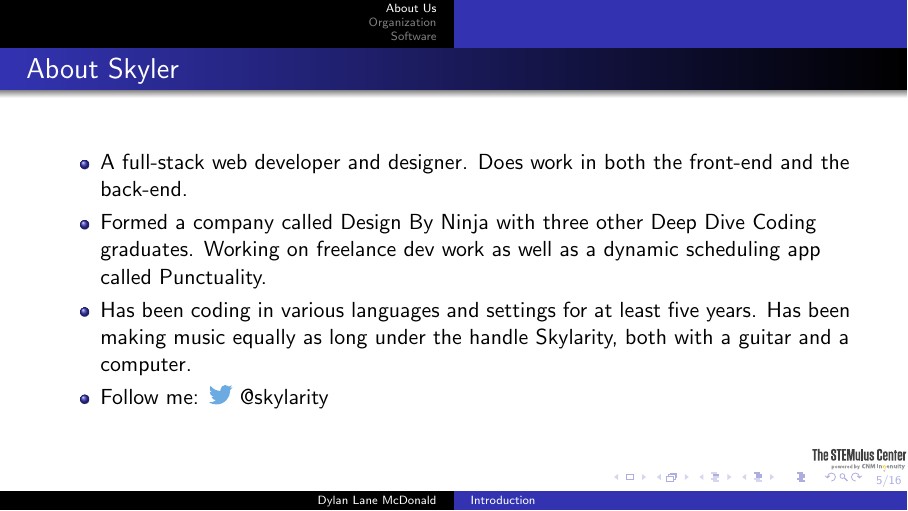
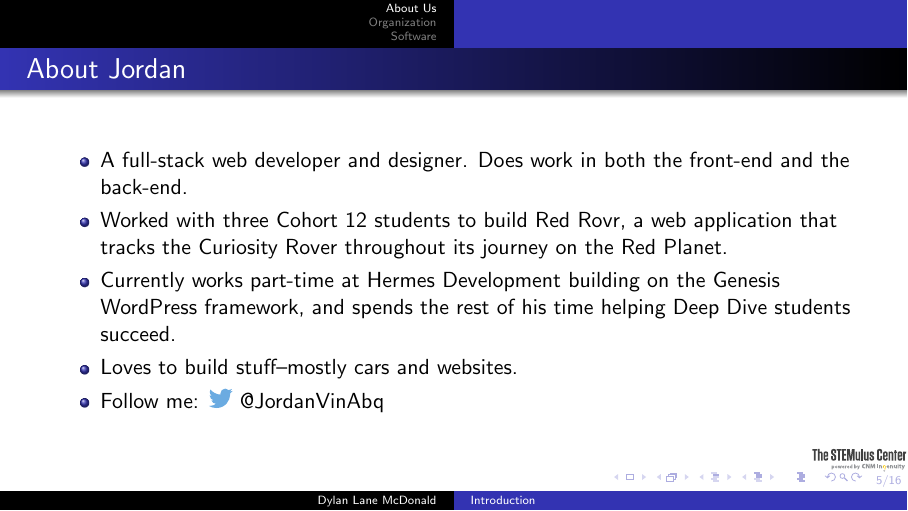
Before and after one commit to deepdivedylan/latex-slides, LaTeX slides (introduction/introduction.tex): page 5 of 24. Compiled offline with pdfLaTeX.

Commit message:
"changed Skyler slide"

```diff
--- a/introduction/introduction.tex
+++ b/introduction/introduction.tex
@@ -83,16 +83,16 @@ Creative Director for Iron Core Kettlebells, San Diego, CA.
 \end{frame}
 
 \begin{frame}
-\frametitle{About Skyler}
+\frametitle{About Jordan}
 
 \begin{itemize}
    \item A full-stack web developer and designer. Does work in both the front-end and the back-end.
-   \item Formed a company called Design By Ninja with three other Deep Dive Coding graduates. Working on freelance dev work as well as a dynamic scheduling app called Punctuality.
-   \item Has been coding in various languages and settings for at least five years. Has been making music equally as long under the handle Skylarity, both with a guitar and a computer.
-   \item Follow me: \resizebox{12pt}{!}{\includegraphics{../artifacts/twitter.pdf}} \href{https://twitter.com/skylarity}{@skylarity}
+   \item Worked with three Cohort 12 students to build \href{https://redrovr.io/}{Red Rovr}, a web application that tracks the Curiosity Rover throughout its journey on the Red Planet.
+   \item Currently works part-time at Hermes Development building on the Genesis WordPress framework, and spends the rest of his time helping Deep Dive students succeed.
+   \item Loves to build stuff--mostly cars and websites.
+   \item Follow me: \resizebox{12pt}{!}{\includegraphics{../artifacts/twitter.pdf}} \href{https://twitter.com/JordanVinAbq}{@JordanVinAbq}
 \end{itemize}
 \end{frame}
-
 
 \section{Organization}
 \begin{frame}
```
